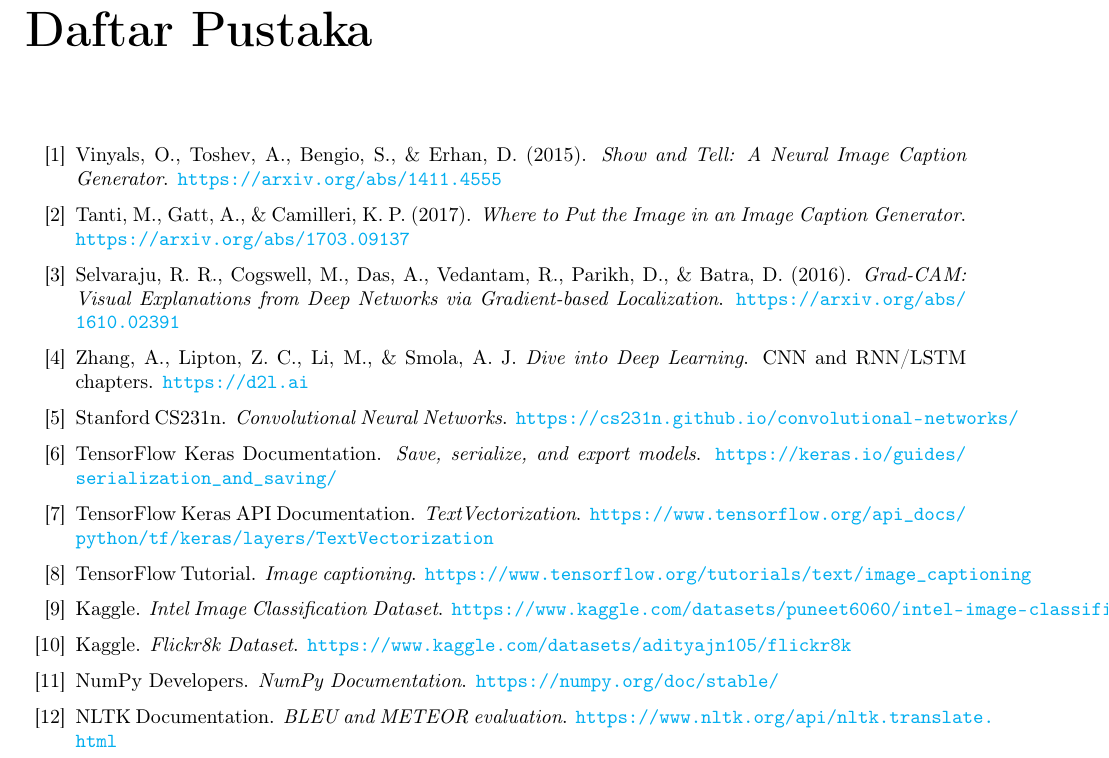
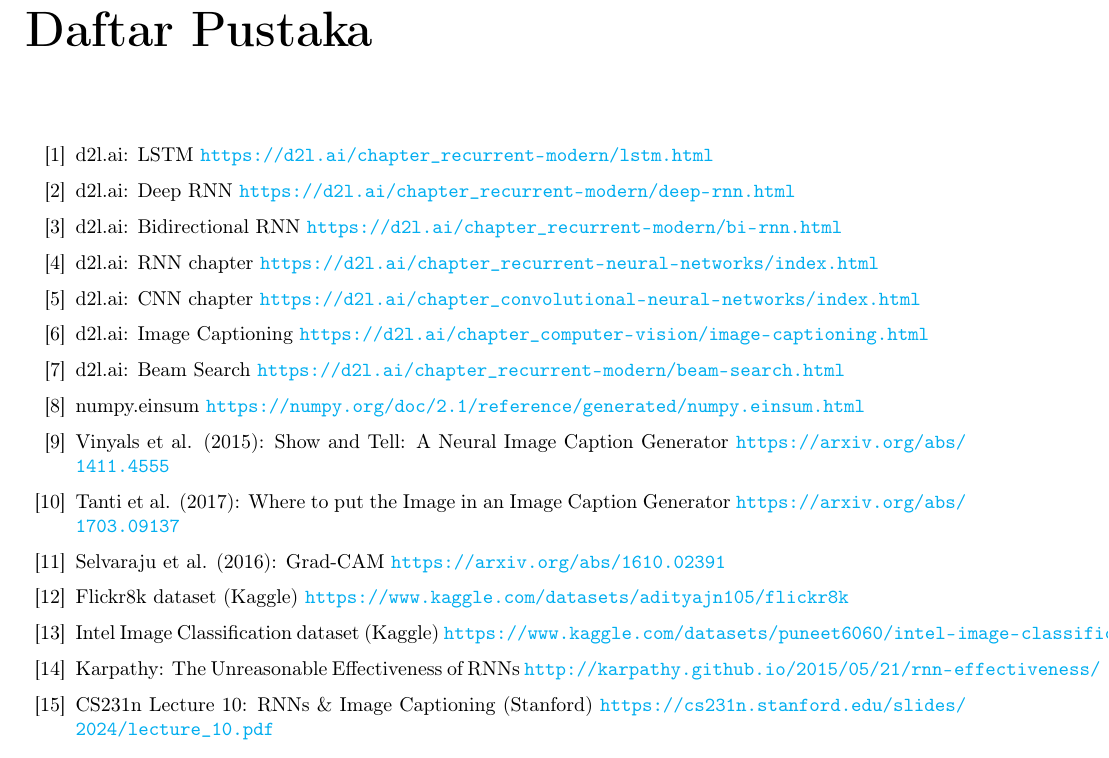
Before and after one commit to reletz/Tubes2-CNN_RNN-43, a LaTeX thesis (doc/tex/main.tex, which reads doc/tex/contents/06-referensi.tex): part of page 27 of 27, cut so that both start at the same text. Compiled offline with pdfLaTeX.

Commit message:
doc: update referensi

```diff
--- a/doc/tex/contents/06-referensi.tex
+++ b/doc/tex/contents/06-referensi.tex
@@ -4,27 +4,19 @@
 \addcontentsline{toc}{chapter}{Daftar Pustaka}
 
 \begin{enumerate}[label={[\arabic*]}]
-    \item Vinyals, O., Toshev, A., Bengio, S., \& Erhan, D. (2015). \textit{Show and Tell: A Neural Image Caption Generator}. \url{https://arxiv.org/abs/1411.4555}
-
-    \item Tanti, M., Gatt, A., \& Camilleri, K. P. (2017). \textit{Where to Put the Image in an Image Caption Generator}. \url{https://arxiv.org/abs/1703.09137}
-
-    \item Selvaraju, R. R., Cogswell, M., Das, A., Vedantam, R., Parikh, D., \& Batra, D. (2016). \textit{Grad-CAM: Visual Explanations from Deep Networks via Gradient-based Localization}. \url{https://arxiv.org/abs/1610.02391}
-
-    \item Zhang, A., Lipton, Z. C., Li, M., \& Smola, A. J. \textit{Dive into Deep Learning}. CNN and RNN/LSTM chapters. \url{https://d2l.ai}
-
-    \item Stanford CS231n. \textit{Convolutional Neural Networks}. \url{https://cs231n.github.io/convolutional-networks/}
-
-    \item TensorFlow Keras Documentation. \textit{Save, serialize, and export models}. \url{https://keras.io/guides/serialization_and_saving/}
-
-    \item TensorFlow Keras API Documentation. \textit{TextVectorization}. \url{https://www.tensorflow.org/api_docs/python/tf/keras/layers/TextVectorization}
-
-    \item TensorFlow Tutorial. \textit{Image captioning}. \url{https://www.tensorflow.org/tutorials/text/image_captioning}
-
-    \item Kaggle. \textit{Intel Image Classification Dataset}. \url{https://www.kaggle.com/datasets/puneet6060/intel-image-classification}
-
-    \item Kaggle. \textit{Flickr8k Dataset}. \url{https://www.kaggle.com/datasets/adityajn105/flickr8k}
-
-    \item NumPy Developers. \textit{NumPy Documentation}. \url{https://numpy.org/doc/stable/}
-
-    \item NLTK Documentation. \textit{BLEU and METEOR evaluation}. \url{https://www.nltk.org/api/nltk.translate.html}
+    \item d2l.ai: LSTM \url{https://d2l.ai/chapter_recurrent-modern/lstm.html}
+    \item d2l.ai: Deep RNN \url{https://d2l.ai/chapter_recurrent-modern/deep-rnn.html}
+    \item d2l.ai: Bidirectional RNN \url{https://d2l.ai/chapter_recurrent-modern/bi-rnn.html}
+    \item d2l.ai: RNN chapter \url{https://d2l.ai/chapter_recurrent-neural-networks/index.html}
+    \item d2l.ai: CNN chapter \url{https://d2l.ai/chapter_convolutional-neural-networks/index.html}
+    \item d2l.ai: Image Captioning \url{https://d2l.ai/chapter_computer-vision/image-captioning.html}
+    \item d2l.ai: Beam Search \url{https://d2l.ai/chapter_recurrent-modern/beam-search.html}
+    \item numpy.einsum \url{https://numpy.org/doc/2.1/reference/generated/numpy.einsum.html}
+    \item Vinyals et al. (2015): Show and Tell: A Neural Image Caption Generator \url{https://arxiv.org/abs/1411.4555}
+    \item Tanti et al. (2017): Where to put the Image in an Image Caption Generator \url{https://arxiv.org/abs/1703.09137}
+    \item Selvaraju et al. (2016): Grad-CAM \url{https://arxiv.org/abs/1610.02391}
+    \item Flickr8k dataset (Kaggle) \url{https://www.kaggle.com/datasets/adityajn105/flickr8k}
+    \item Intel Image Classification dataset (Kaggle) \url{https://www.kaggle.com/datasets/puneet6060/intel-image-classification}
+    \item Karpathy: The Unreasonable Effectiveness of RNNs \url{http://karpathy.github.io/2015/05/21/rnn-effectiveness/}
+    \item CS231n Lecture 10: RNNs \& Image Captioning (Stanford) \url{https://cs231n.stanford.edu/slides/2024/lecture_10.pdf}
 \end{enumerate}
```
